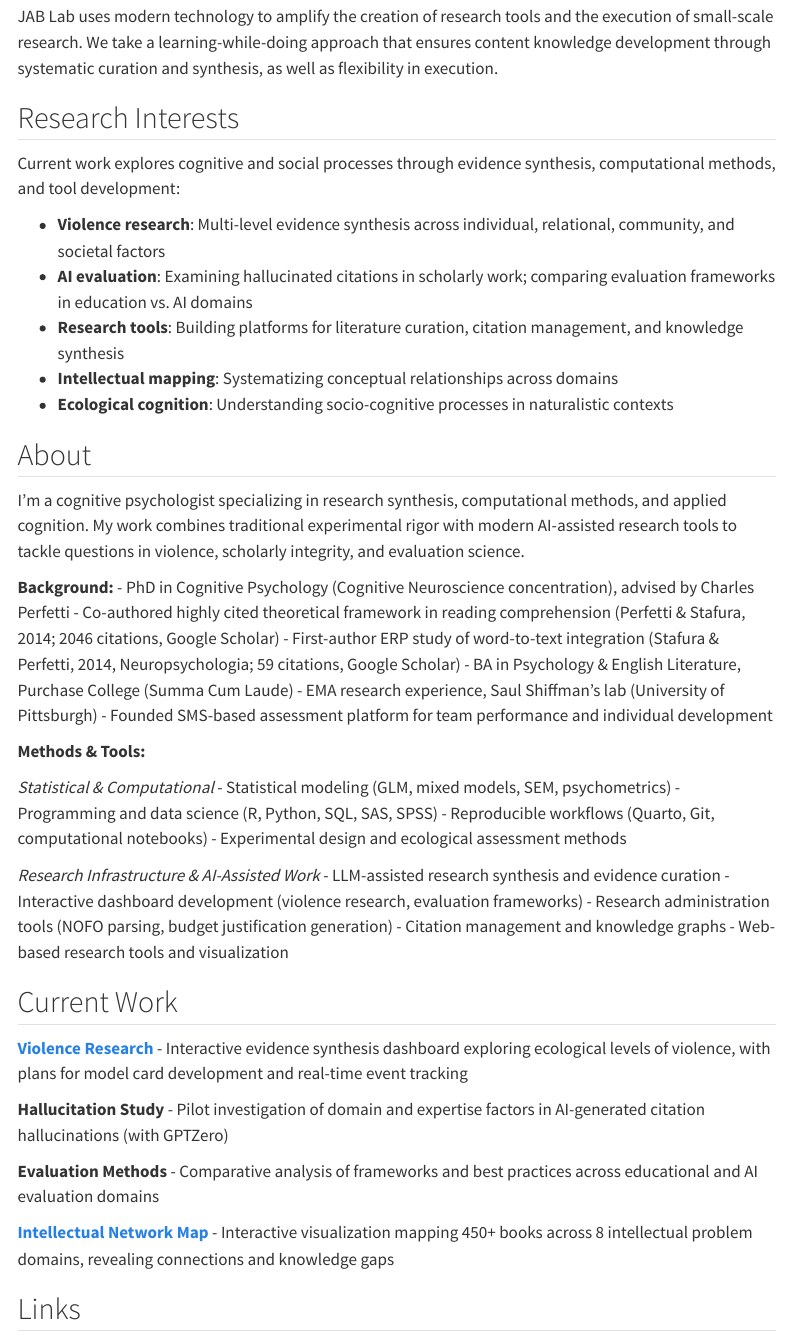
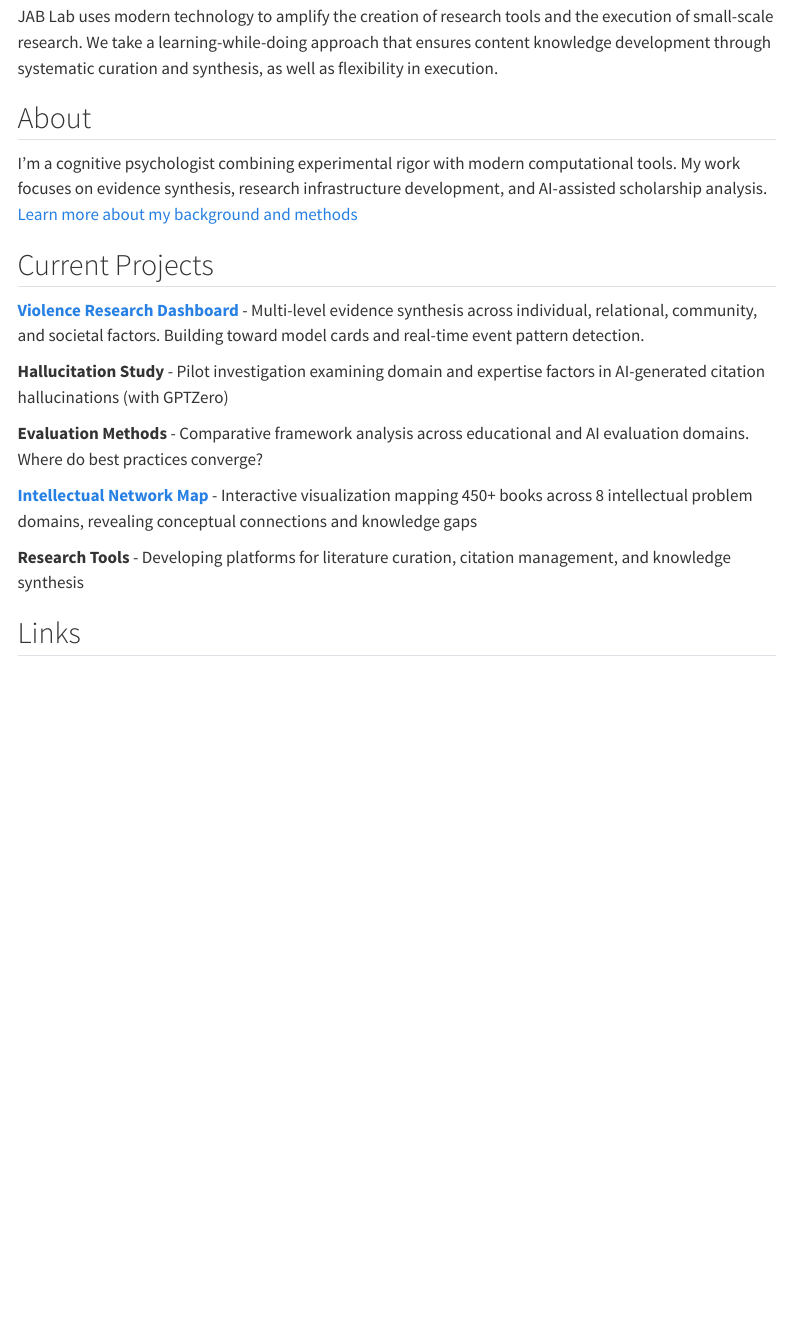
Before and after one commit to JZStafura-Lab/JZStafura-Lab.github.io, a Quarto document (index.qmd): the page in a window 1100 px wide, from 560 px down. Rendered offline with R 4.5, knitr and Pandoc in place of Quarto, with nearby package versions; menus at the side of the page are left out.

Commit message:
Streamline homepage: remove duplicate content and consolidate projects
- Remove detailed personal background from homepage (now only on about page)
- Remove duplicate "Research Interests" section
- Consolidate "Research Interests" and "Current Work" into single "Current Projects" section
- Add brief about summary with link to full about page
- Maintain all project descriptions with clearer organization

Co-Authored-By: Claude Sonnet 4.5 <noreply@anthropic.com>

```diff
--- a/index.qmd
+++ b/index.qmd
@@ -11,52 +11,21 @@ subtitle: "Cognitive Psychology, Neuroscience & Data Science"
 
 JAB Lab uses modern technology to amplify the creation of research tools and the execution of small-scale research. We take a learning-while-doing approach that ensures content knowledge development through systematic curation and synthesis, as well as flexibility in execution.
 
-## Research Interests
-
-Current work explores cognitive and social processes through evidence synthesis, computational methods, and tool development:
-
-- **Violence research**: Multi-level evidence synthesis across individual, relational, community, and societal factors
-- **AI evaluation**: Examining hallucinated citations in scholarly work; comparing evaluation frameworks in education vs. AI domains
-- **Research tools**: Building platforms for literature curation, citation management, and knowledge synthesis
-- **Intellectual mapping**: Systematizing conceptual relationships across domains
-- **Ecological cognition**: Understanding socio-cognitive processes in naturalistic contexts
-
 ## About
 
-I'm a cognitive psychologist specializing in research synthesis, computational methods, and applied cognition. My work combines traditional experimental rigor with modern AI-assisted research tools to tackle questions in violence, scholarly integrity, and evaluation science.
+I'm a cognitive psychologist combining experimental rigor with modern computational tools. My work focuses on evidence synthesis, research infrastructure development, and AI-assisted scholarship analysis. [Learn more about my background and methods](/about.qmd)
 
-**Background:**
-- PhD in Cognitive Psychology (Cognitive Neuroscience concentration), advised by Charles Perfetti
-- Co-authored highly cited theoretical framework in reading comprehension (Perfetti & Stafura, 2014; 2046 citations, Google Scholar)
-- First-author ERP study of word-to-text integration (Stafura & Perfetti, 2014, Neuropsychologia; 59 citations, Google Scholar)
-- BA in Psychology & English Literature, Purchase College (Summa Cum Laude)
-- EMA research experience, Saul Shiffman's lab (University of Pittsburgh)
-- Founded SMS-based assessment platform for team performance and individual development
+## Current Projects
 
-**Methods & Tools:**
+**[Violence Research Dashboard](/projects/violence/dashboard/)** - Multi-level evidence synthesis across individual, relational, community, and societal factors. Building toward model cards and real-time event pattern detection.
 
-*Statistical & Computational*
-- Statistical modeling (GLM, mixed models, SEM, psychometrics)
-- Programming and data science (R, Python, SQL, SAS, SPSS)
-- Reproducible workflows (Quarto, Git, computational notebooks)
-- Experimental design and ecological assessment methods
+**Hallucitation Study** - Pilot investigation examining domain and expertise factors in AI-generated citation hallucinations (with GPTZero)
 
-*Research Infrastructure & AI-Assisted Work*
-- LLM-assisted research synthesis and evidence curation
-- Interactive dashboard development (violence research, evaluation frameworks)
-- Research administration tools (NOFO parsing, budget justification generation)
-- Citation management and knowledge graphs
-- Web-based research tools and visualization
+**Evaluation Methods** - Comparative framework analysis across educational and AI evaluation domains. Where do best practices converge?
 
-## Current Work
+**[Intellectual Network Map](https://jzstafura-lab.github.io/intellectual-map/)** - Interactive visualization mapping 450+ books across 8 intellectual problem domains, revealing conceptual connections and knowledge gaps
 
-**[Violence Research](/projects/violence/dashboard/)** - Interactive evidence synthesis dashboard exploring ecological levels of violence, with plans for model card development and real-time event tracking
-
-**Hallucitation Study** - Pilot investigation of domain and expertise factors in AI-generated citation hallucinations (with GPTZero)
-
-**Evaluation Methods** - Comparative analysis of frameworks and best practices across educational and AI evaluation domains
-
-**[Intellectual Network Map](https://jzstafura-lab.github.io/intellectual-map/)** - Interactive visualization mapping 450+ books across 8 intellectual problem domains, revealing connections and knowledge gaps
+**Research Tools** - Developing platforms for literature curation, citation management, and knowledge synthesis
 
 ## Links
 
```
